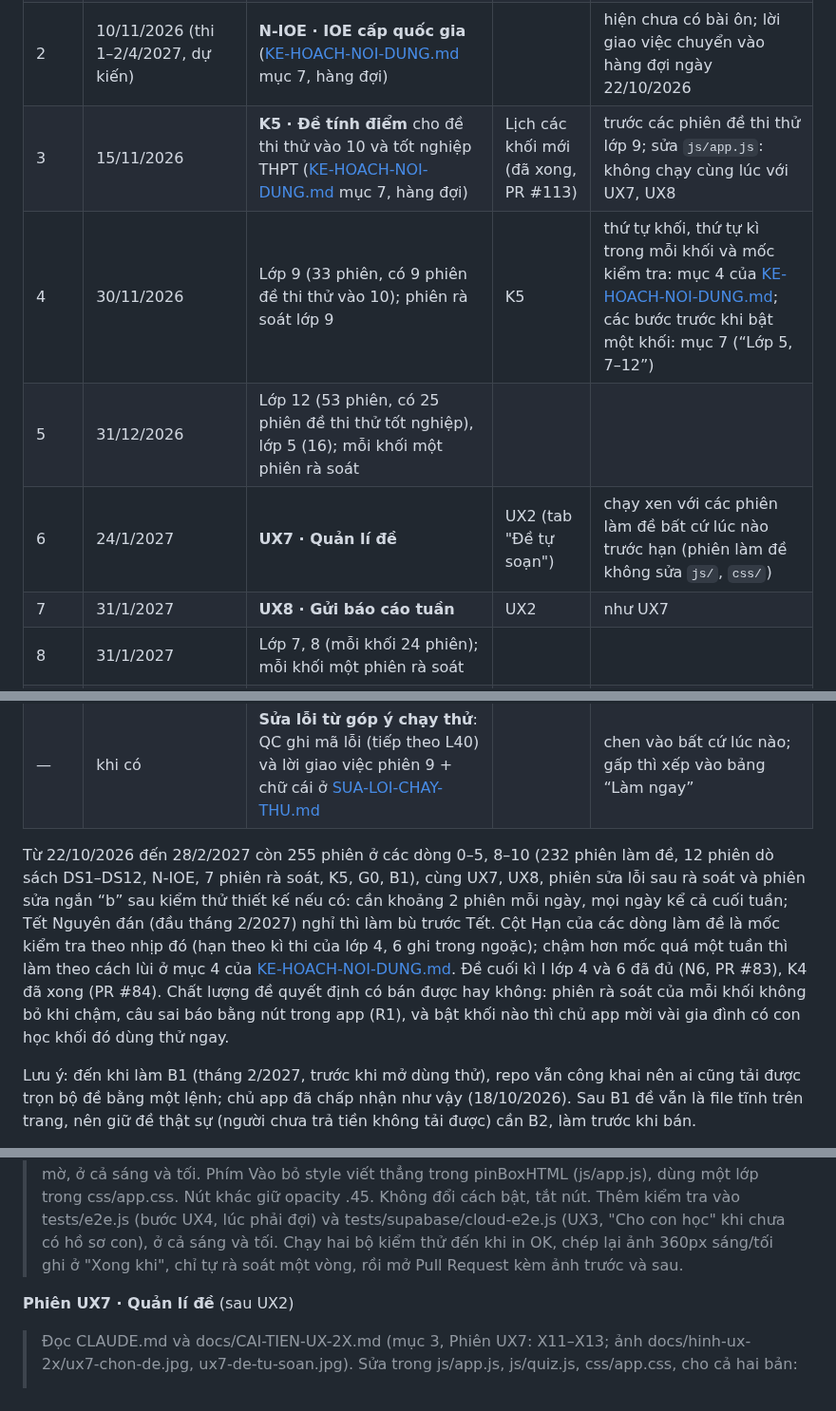
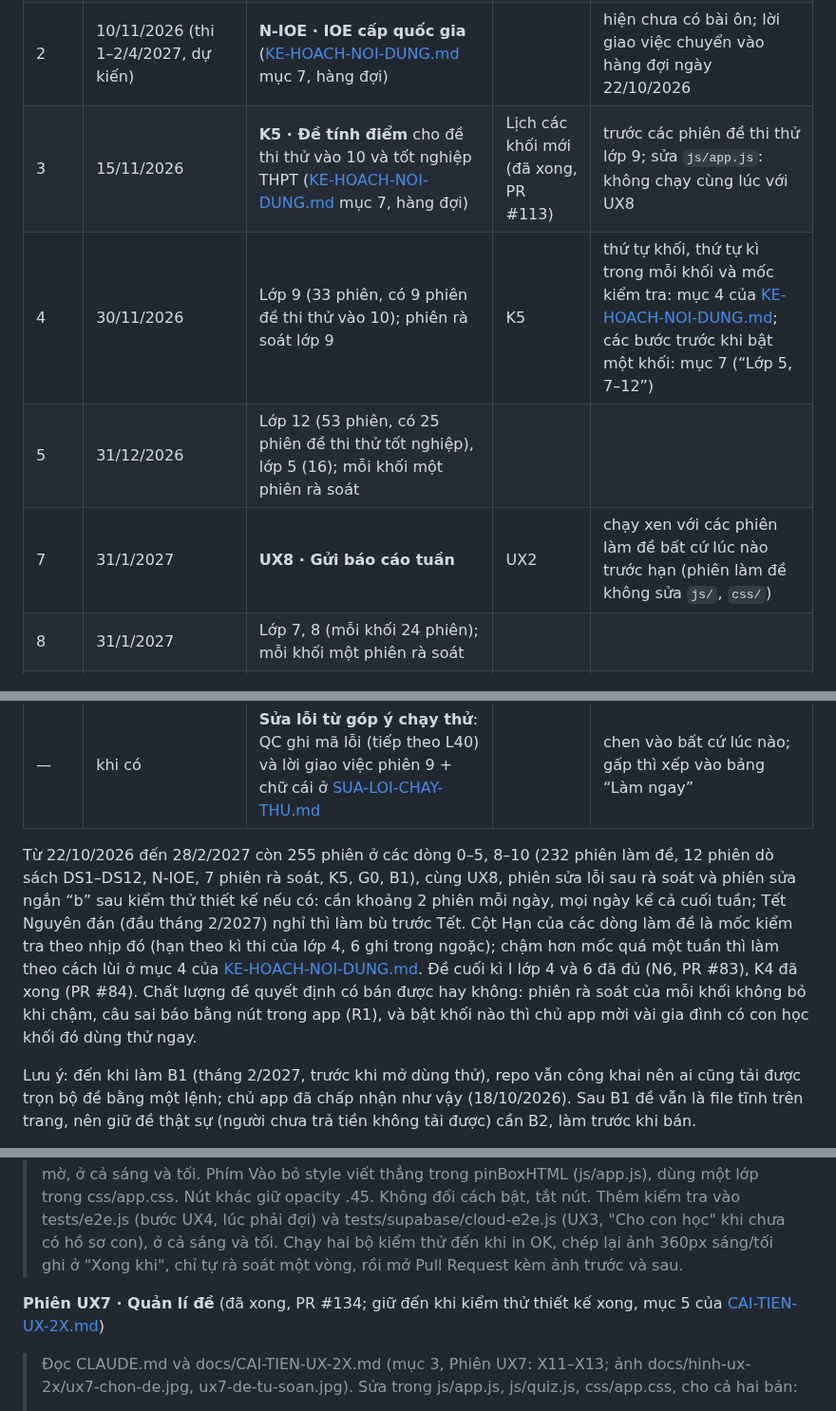
Before and after one commit to dunglnh/OnUp, a Markdown page: docs/KE-HOACH-PHAT-TRIEN-ONUP.md, 3 parts joined by grey strips. Shown at 95% size. GitHub-like rendering.

Commit message:
Tài liệu: Phiên UX7 xong ở PR #134 (bảng Đã xong, dòng Tiếp theo)
Thêm PR #134 vào bảng "Đã xong" và dòng "Tiếp theo" của
docs/KE-HOACH-PHAT-TRIEN-ONUP.md, bỏ dòng UX7 ở mục 3 (dòng UX8 ghi rõ ghi chú
thay cho "như UX7"); lời giao việc UX7 ở mục 4 ghi đã xong, giữ đến khi kiểm
thử thiết kế xong. Bảng tóm tắt của docs/CAI-TIEN-UX-2X.md ghi UX7 đã xong,
cuối mục "Phiên UX7" trỏ tới ảnh ở docs/hinh-ux7/.

Co-Authored-By: Claude Opus 5.5 <noreply@anthropic.com>
Claude-Session: https://claude.ai/code/session_01G4W5FNAtEn9Qo2sWKgKANa

```diff
--- a/docs/KE-HOACH-PHAT-TRIEN-ONUP.md
+++ b/docs/KE-HOACH-PHAT-TRIEN-ONUP.md
@@ -168,11 +169,10 @@ Thứ tự các phiên:
 | 0 | 28/10/2026 (DS1–DS7: thi giữa kì I từ 2/11/2026); 10/11/2026 (DS8–DS12) | **DS1–DS12 · Dò sách in năm 2026** (đề, bài ôn lớp 4, 6 chưa đối chiếu với sách in năm 2026; [KE-HOACH-NOI-DUNG.md](KE-HOACH-NOI-DUNG.md) mục 7, đầu hàng đợi) | | chủ app yêu cầu 23/10/2026: phiên Code mở sách và dò, thay việc chủ app tự dò (việc 10 ở mục 2); làm trước dòng 1 |
 | 1 | 10/11/2026 (hạn theo kì thi: 5/4, 12/4/2027) | **N18–N22, N22b, N13–N17, N16b · Cuối năm lớp 6 và 4** ([KE-HOACH-NOI-DUNG.md](KE-HOACH-NOI-DUNG.md) mục 7) | K3, K4 | chạy theo thứ tự N18 → N19 → N20 → N21 → N22 → N22b (lớp 6 thi trước) → N13 → N14 → N15 → N16 → N16b → N17 |
 | 2 | 10/11/2026 (thi 1–2/4/2027, dự kiến) | **N-IOE · IOE cấp quốc gia** ([KE-HOACH-NOI-DUNG.md](KE-HOACH-NOI-DUNG.md) mục 7, hàng đợi) | | hiện chưa có bài ôn; lời giao việc chuyển vào hàng đợi ngày 22/10/2026 |
-| 3 | 15/11/2026 | **K5 · Đề tính điểm** cho đề thi thử vào 10 và tốt nghiệp THPT ([KE-HOACH-NOI-DUNG.md](KE-HOACH-NOI-DUNG.md) mục 7, hàng đợi) | Lịch các khối mới (đã xong, PR #113) | trước các phiên đề thi thử lớp 9; sửa `js/app.js`: không chạy cùng lúc với UX7, UX8 |
+| 3 | 15/11/2026 | **K5 · Đề tính điểm** cho đề thi thử vào 10 và tốt nghiệp THPT ([KE-HOACH-NOI-DUNG.md](KE-HOACH-NOI-DUNG.md) mục 7, hàng đợi) | Lịch các khối mới (đã xong, PR #113) | trước các phiên đề thi thử lớp 9; sửa `js/app.js`: không chạy cùng lúc với UX8 |
 | 4 | 30/11/2026 | Lớp 9 (33 phiên, có 9 phiên đề thi thử vào 10); phiên rà soát lớp 9 | K5 | thứ tự khối, thứ tự kì trong mỗi khối và mốc kiểm tra: mục 4 của [KE-HOACH-NOI-DUNG.md](KE-HOACH-NOI-DUNG.md); các bước trước khi bật một khối: mục 7 (“Lớp 5, 7–12”) |
 | 5 | 31/12/2026 | Lớp 12 (53 phiên, có 25 phiên đề thi thử tốt nghiệp), lớp 5 (16); mỗi khối một phiên rà soát | | |
-| 6 | 24/1/2027 | **UX7 · Quản lí đề** | UX2 (tab "Đề tự soạn") | chạy xen với các phiên làm đề bất cứ lúc nào trước hạn (phiên làm đề không sửa `js/`, `css/`) |
-| 7 | 31/1/2027 | **UX8 · Gửi báo cáo tuần** | UX2 | như UX7 |
+| 7 | 31/1/2027 | **UX8 · Gửi báo cáo tuần** | UX2 | chạy xen với các phiên làm đề bất cứ lúc nào trước hạn (phiên làm đề không sửa `js/`, `css/`) |
 | 8 | 31/1/2027 | Lớp 7, 8 (mỗi khối 24 phiên); mỗi khối một phiên rà soát | | |
 | 9 | 28/2/2027 | Lớp 10, 11 (mỗi khối 28 phiên); mỗi khối một phiên rà soát; sửa lỗi các phiên rà soát tìm ra | | xong là đủ đề lớp 4–12 và rà xong |
 | 10 | 28/2/2027 | **G0 · Chuẩn bị dùng thử** → **B1 · Chuyển hosting sang Cloudflare Pages, repo riêng tư** | | trước khi mở dùng thử (đầu tháng 3/2027); lời giao việc ở mục 4 |
@@ -180,7 +180,7 @@ Thứ tự các phiên:
 | 12 | 31/8/2027 | Rà đề theo sách chỉnh sửa năm 2027 (dự trù khoảng 15 phiên, theo danh mục Bộ công bố); Lịch 2027–2028 (khi Bộ, Sở công bố khung năm học); gộp bài ôn dạng trang vào ngân hàng | | trước năm học 2027–2028: khách mua từ tháng 6/2027 dùng đề cho năm học đó (mục 4 của [KE-HOACH-NOI-DUNG.md](KE-HOACH-NOI-DUNG.md), đoạn “Sách”) |
 | — | khi có | **Sửa lỗi từ góp ý chạy thử**: QC ghi mã lỗi (tiếp theo L40) và lời giao việc phiên 9 + chữ cái ở [SUA-LOI-CHAY-THU.md](SUA-LOI-CHAY-THU.md) | | chen vào bất cứ lúc nào; gấp thì xếp vào bảng “Làm ngay” |
 
-Từ 22/10/2026 đến 28/2/2027 còn 255 phiên ở các dòng 0–5, 8–10 (232 phiên làm đề, 12 phiên dò sách DS1–DS12, N-IOE, 7 phiên rà soát, K5, G0, B1), cùng UX7, UX8, phiên sửa lỗi sau rà soát và phiên sửa ngắn “b” sau kiểm thử thiết kế nếu có: cần khoảng 2 phiên mỗi ngày, mọi ngày kể cả cuối tuần; Tết Nguyên đán (đầu tháng 2/2027) nghỉ thì làm bù trước Tết. Cột Hạn của các dòng làm đề là mốc kiểm tra theo nhịp đó (hạn theo kì thi của lớp 4, 6 ghi trong ngoặc); chậm hơn mốc quá một tuần thì làm theo cách lùi ở mục 4 của [KE-HOACH-NOI-DUNG.md](KE-HOACH-NOI-DUNG.md). Đề cuối kì I lớp 4 và 6 đã đủ (N6, PR #83), K4 đã xong (PR #84). Chất lượng đề quyết định có bán được hay không: phiên rà soát của mỗi khối không bỏ khi chậm, câu sai báo bằng nút trong app (R1), và bật khối nào thì chủ app mời vài gia đình có con học khối đó dùng thử ngay.
+Từ 22/10/2026 đến 28/2/2027 còn 255 phiên ở các dòng 0–5, 8–10 (232 phiên làm đề, 12 phiên dò sách DS1–DS12, N-IOE, 7 phiên rà soát, K5, G0, B1), cùng UX8, phiên sửa lỗi sau rà soát và phiên sửa ngắn “b” sau kiểm thử thiết kế nếu có: cần khoảng 2 phiên mỗi ngày, mọi ngày kể cả cuối tuần; Tết Nguyên đán (đầu tháng 2/2027) nghỉ thì làm bù trước Tết. Cột Hạn của các dòng làm đề là mốc kiểm tra theo nhịp đó (hạn theo kì thi của lớp 4, 6 ghi trong ngoặc); chậm hơn mốc quá một tuần thì làm theo cách lùi ở mục 4 của [KE-HOACH-NOI-DUNG.md](KE-HOACH-NOI-DUNG.md). Đề cuối kì I lớp 4 và 6 đã đủ (N6, PR #83), K4 đã xong (PR #84). Chất lượng đề quyết định có bán được hay không: phiên rà soát của mỗi khối không bỏ khi chậm, câu sai báo bằng nút trong app (R1), và bật khối nào thì chủ app mời vài gia đình có con học khối đó dùng thử ngay.
 
 Lưu ý: đến khi làm B1 (tháng 2/2027, trước khi mở dùng thử), repo vẫn công khai nên ai cũng tải được trọn bộ đề bằng một lệnh; chủ app đã chấp nhận như vậy (18/10/2026). Sau B1 đề vẫn là file tĩnh trên trang, nên giữ đề thật sự (người chưa trả tiền không tải được) cần B2, làm trước khi bán.
 
@@ -202,7 +202,7 @@ Chỉ giữ lời giao việc của phiên chưa làm (phiên UX, UI đã xong t
 **Phiên UI2 · Nút chính bị tắt ở chế độ tối** (X32; đã xong, PR #133; giữ đến khi kiểm thử thiết kế xong, mục 5 của [CAI-TIEN-UX-2X.md](CAI-TIEN-UX-2X.md))
 > Đọc CLAUDE.md và docs/CAI-TIEN-UX-2X.md (mục 3, Phiên UI2: X32, cách làm, "Xong khi"; ảnh docs/hinh-ux-2x/ui2-nut-tat.jpg). Nút chính bị tắt (.btn.main:disabled: "Cho con học", "Vào khu phụ huynh", "Đăng xuất" trong hộp hỏi khi phải đợi, "Tạo hồ sơ" khi đủ 5 hồ sơ, "Chuyển dữ liệu máy này lên đám mây") và phím Vào của bàn phím PIN khi bị tắt: nền --line, chữ --muted, không làm mờ, ở cả sáng và tối. Phím Vào bỏ style viết thẳng trong pinBoxHTML (js/app.js), dùng một lớp trong css/app.css. Nút khác giữ opacity .45. Không đổi cách bật, tắt nút. Thêm kiểm tra vào tests/e2e.js (bước UX4, lúc phải đợi) và tests/supabase/cloud-e2e.js (UX3, "Cho con học" khi chưa có hồ sơ con), ở cả sáng và tối. Chạy hai bộ kiểm thử đến khi in OK, chép lại ảnh 360px sáng/tối ghi ở "Xong khi", chỉ tự rà soát một vòng, rồi mở Pull Request kèm ảnh trước và sau.
 
-**Phiên UX7 · Quản lí đề** (sau UX2)
+**Phiên UX7 · Quản lí đề** (đã xong, PR #134; giữ đến khi kiểm thử thiết kế xong, mục 5 của [CAI-TIEN-UX-2X.md](CAI-TIEN-UX-2X.md))
 > Đọc CLAUDE.md và docs/CAI-TIEN-UX-2X.md (mục 3, Phiên UX7: X11–X13; ảnh docs/hinh-ux-2x/ux7-chon-de.jpg, ux7-de-tu-soan.jpg). Sửa trong js/app.js, js/quiz.js, css/app.css, cho cả hai bản:
 > - X11: màn Sửa kì thi gộp bài ôn và đề thành một khối "Bài ôn và đề cho kì này", có nhãn "N đã chọn".
 >   - Mặc định chỉ hiện đề đúng khối của kì thi, nhóm theo môn bằng <details>.
```
Also changed, not shown: other parts of docs/KE-HOACH-PHAT-TRIEN-ONUP.md (+2 -1 lines), docs/CAI-TIEN-UX-2X.md (+3 -1 lines).
